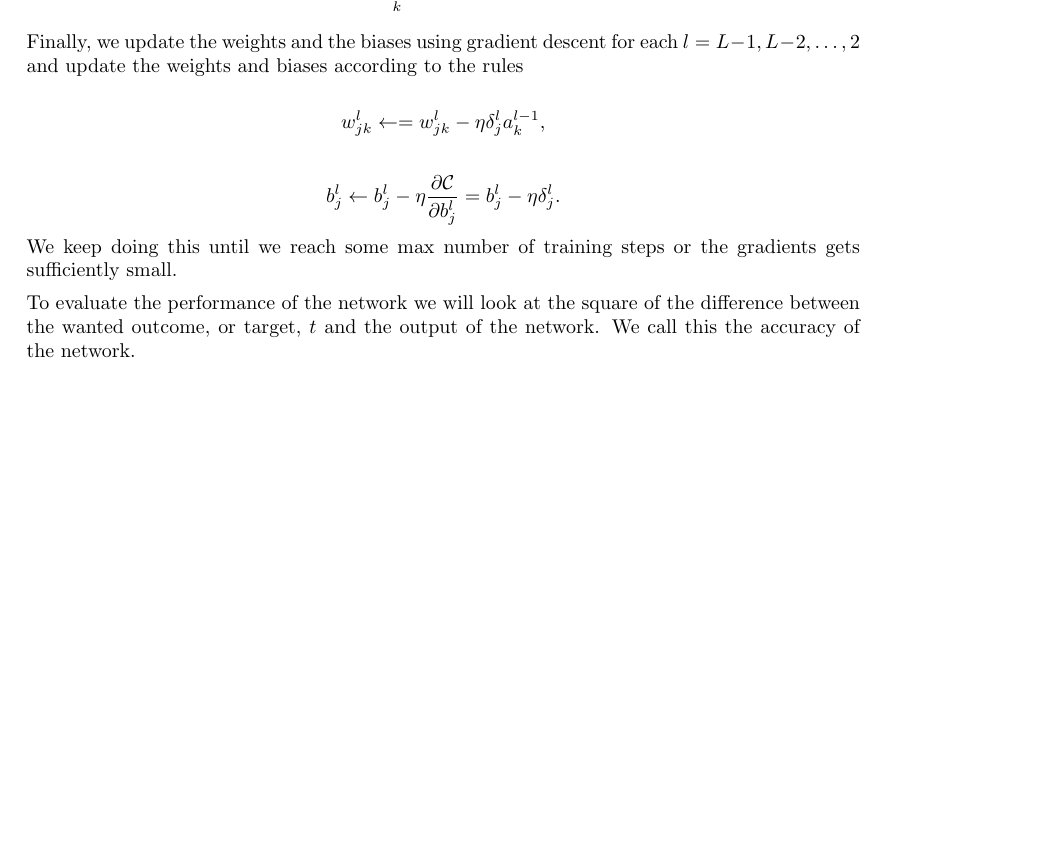
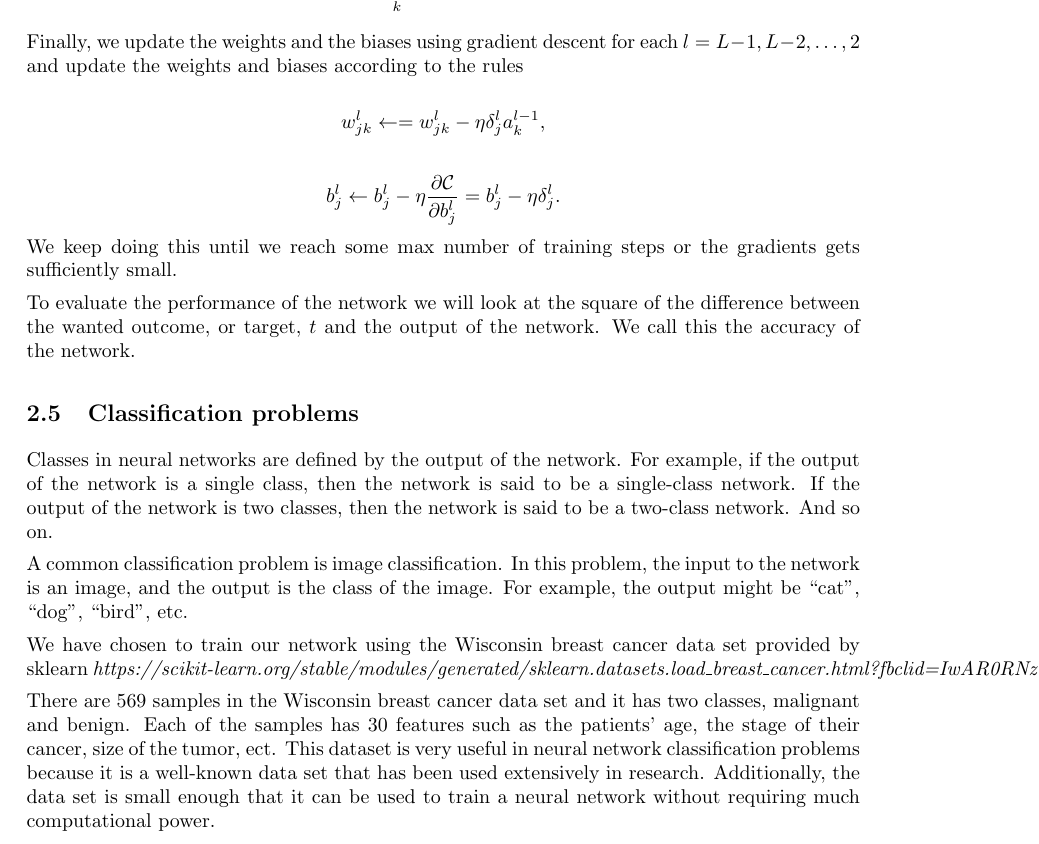
Before and after one commit to tabjone/FYS-STK4155_P2, a LaTeX document (tex/main.tex, which reads tex/method_nn.tex): part of page 9 of 9, cut so that both start at the same text, the shorter picture padded with empty space. Compiled offline with pdfLaTeX.

Commit message:
er vel ikke så mye igjen på denne nå

```diff
--- a/tex/method_nn.tex
+++ b/tex/method_nn.tex
@@ -156,3 +156,25 @@ gradients gets sufficiently small.
 To evaluate the performance of the network we will look at the square of the
 difference between the wanted outcome, or target, $t$ and the output of the
 network. We call this the accuracy of the network.
+
+\subsection{Classification problems}
+Classes in neural networks are defined by the output of the network. For
+example, if the output of the network is a single class, then the network is
+said to be a single-class network. If the output of the network is two classes,
+then the network is said to be a two-class network. And so on.
+
+A common classification problem is image classification. In
+this problem, the input to the network is an image, and the output is the class
+of the image. For example, the output might be “cat”, “dog”, “bird”, etc.
+
+We have chosen to train our network using the Wisconsin breast cancer data set
+provided by sklearn
+\textit{https://scikit-learn.org/stable/modules/generated/sklearn.datasets.load\_breast\_cancer.html?fbclid=IwAR0RNzOImikVXi41ecb14u\_qvUDybyIII43e9ySk0GEjyYWyPzybmmHeQWs}.
+
+There are 569 samples in the Wisconsin breast cancer data set and it has two
+classes, malignant and benign. Each of the samples has 30 features such as the
+patients’ age, the stage of their cancer, size of the tumor, ect. This dataset
+is very useful in neural network classification problems because it is a well-known
+data set that has been used extensively in research. Additionally, the data set
+is small enough that it can be used to train a neural network without requiring
+much computational power.
```
